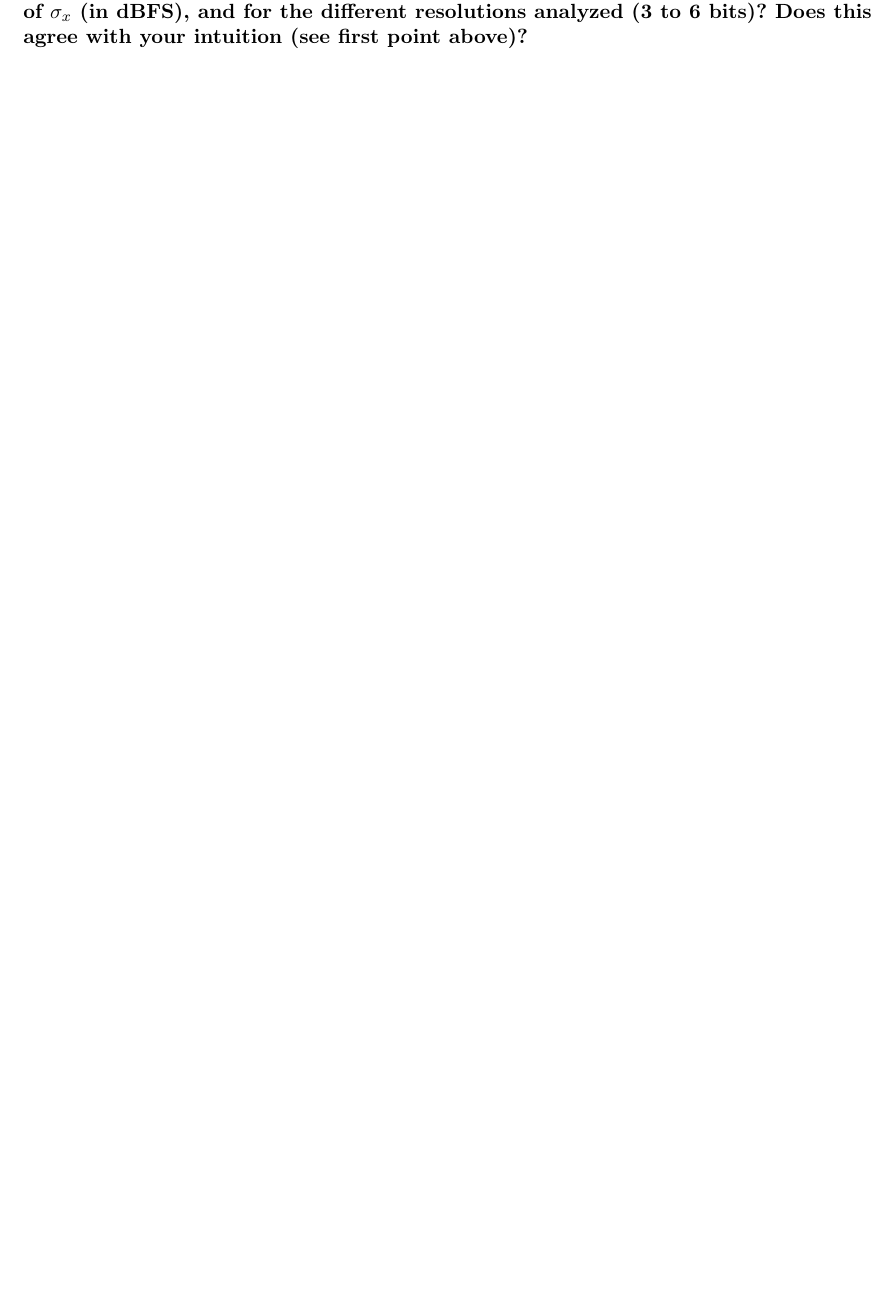
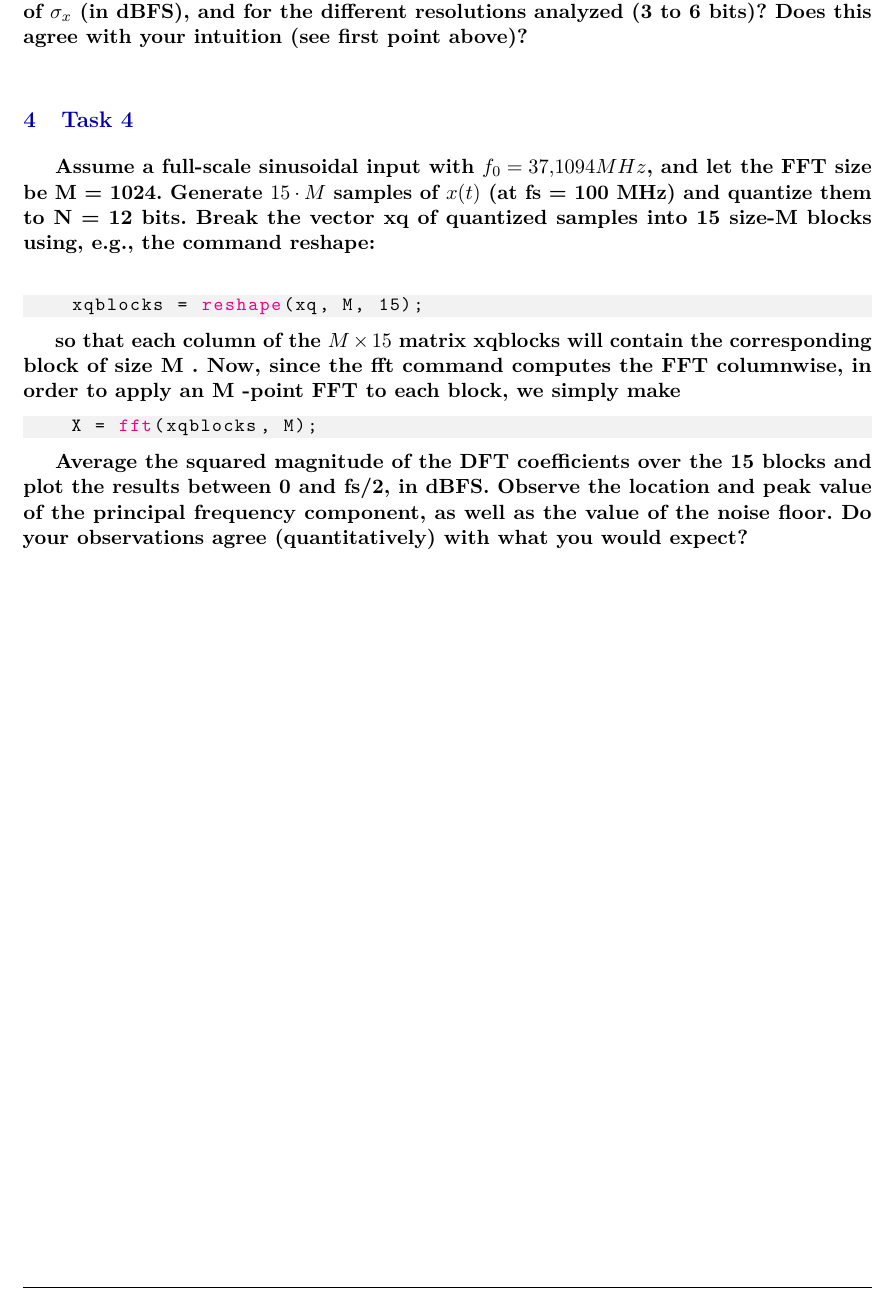
Before and after one commit to HugoBlancoo/tscom, a LaTeX document (practicas/practica1/latex/practica1.tex, which reads practicas/practica1/latex/task4.tex): part of page 6 of 6, cut so that both start at the same text, the shorter picture padded with empty space. Compiled offline with pdfLaTeX.

Commit message:
adds task4.tex

```diff
--- a/practicas/practica1/latex/practica1.tex
+++ b/practicas/practica1/latex/practica1.tex
@@ -83,6 +83,8 @@
 \title{\vspace{-1.5cm}\Large\textbf{Práctica 1: Sampling and Quantization}}
 \author{\normalsize Renato Bedriñana Cárdenas \and \normalsize Hugo Blanco Demelo}
 \date{\normalsize\today}
+\usepackage[T1]{fontenc}
+\usepackage{lmodern}
 
 \begin{document}
 
@@ -301,4 +303,8 @@ ADD
 }
 \vspace{0.5cm}
 
+\section{Task 4}
+\input{task4}
+
+
 \end{document}
--- /dev/null
+++ b/practicas/practica1/latex/task4.tex
@@ -0,0 +1,23 @@
+\textbf{Assume a full-scale sinusoidal input with $f_0 = 37.1094 MHz$, and let the FFT size be M = 1024.
+    Generate $15 \cdot M$ samples of $x(t)$ (at fs = 100 MHz) and quantize them to N = 12 bits. Break
+    the vector xq of quantized samples into 15 size-M blocks using, e.g., the command reshape:}
+
+\vspace{0.5cm}
+
+\begin{lstlisting}[language=Matlab]
+    xqblocks = reshape(xq, M, 15);
+\end{lstlisting}
+
+\textbf{so that each column of the $M \times 15$ matrix xqblocks will contain the corresponding block of size
+    M . Now, since the fft command computes the FFT columnwise, in order to apply an M -point
+    FFT to each block, we simply make
+}
+\begin{lstlisting}[language=Matlab]
+    X = fft(xqblocks, M);
+\end{lstlisting}
+
+\textbf{Average the squared magnitude of the DFT coefficients over the 15 blocks and plot the results
+    between 0 and fs/2, in dBFS.
+    Observe the location and peak value of the principal frequency component, as well as the value
+    of the noise floor. Do your observations agree (quantitatively) with what you would expect?
+}
```
Also changed, not shown: practicas/practica1/latex/practica1.pdf, 11 other files.
